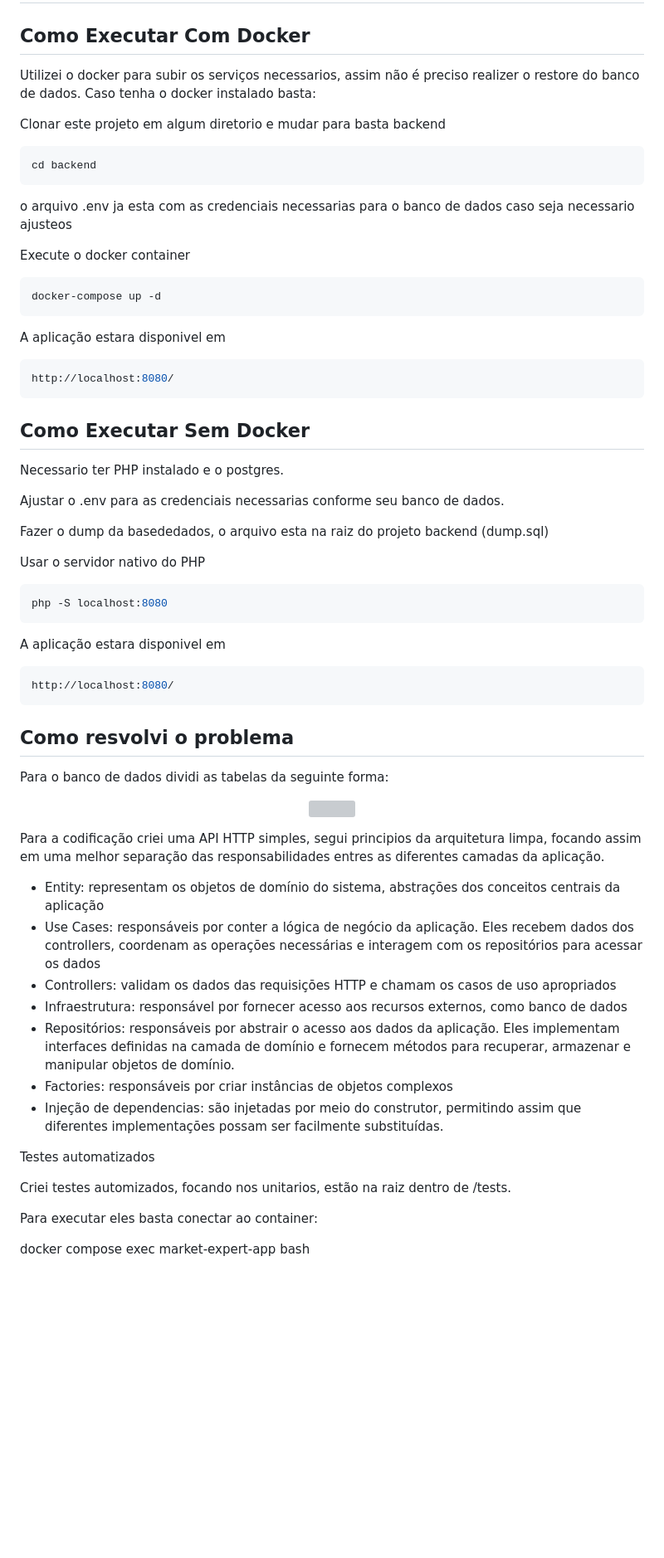
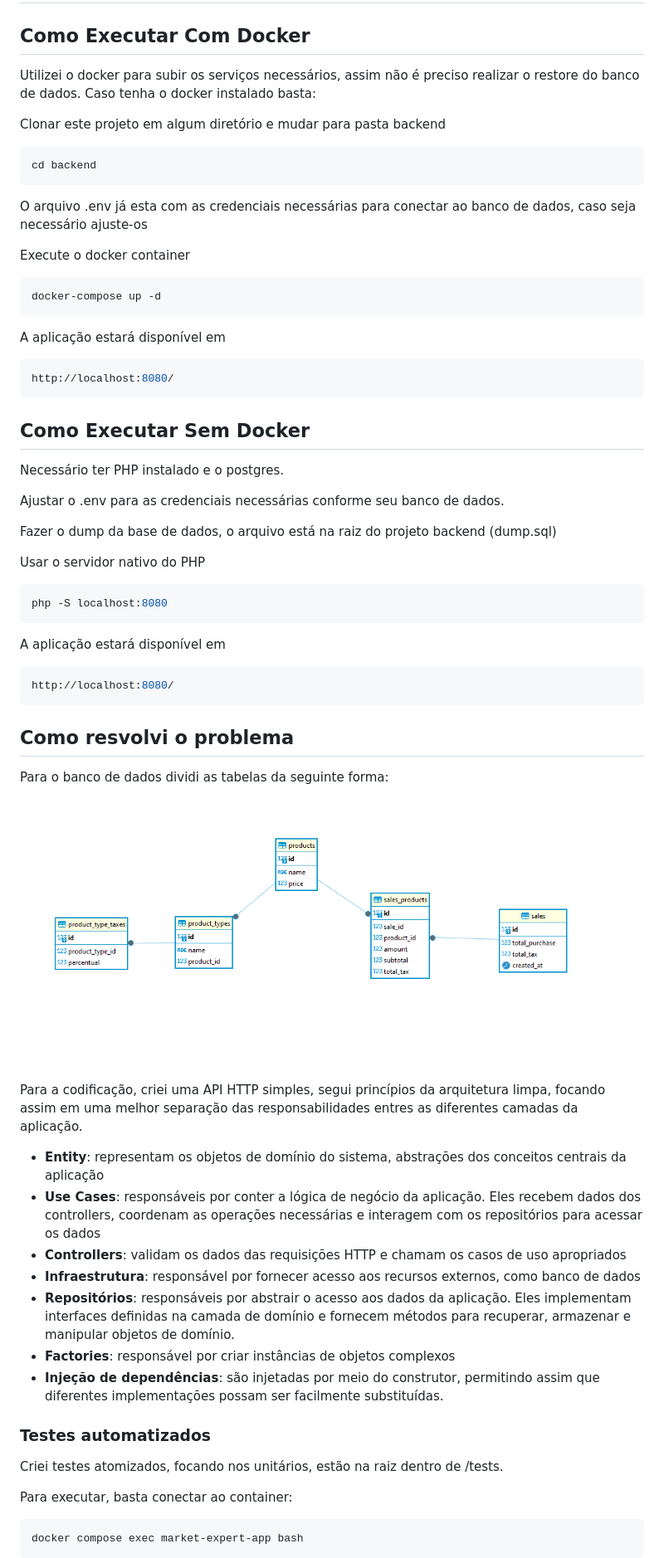
Before and after one commit to mateusgiroletti/market-expert, a Markdown page: backend/README.md, the part around the change printed below. Shown: that part at 83% size. Drawn GitHub-style; blank space fills up the shorter version; grey boxes are pictures that could not be loaded.

````diff
--- a/backend/README.md
+++ b/backend/README.md
@@ -2,32 +2,33 @@
 
 ## Como Executar Com Docker
 
-Utilizei o docker para subir os serviços necessarios, assim não é preciso realizer o restore do banco de dados. Caso tenha o docker instalado basta:
+Utilizei o docker para subir os serviços necessários, assim não é preciso realizar o restore do banco de dados. Caso tenha o docker instalado basta:
 
-Clonar este projeto em algum diretorio e mudar para basta backend
+Clonar este projeto em algum diretório e mudar para pasta backend
 
 ```console
 cd backend
 ```
-o arquivo .env ja esta com as credenciais necessarias para o banco de dados caso seja necessario ajusteos
+O arquivo .env já esta com as credenciais necessárias para conectar ao banco de dados, caso seja necessário ajuste-os
 
 Execute o docker container
 
 ```console
 docker-compose up -d
 ```
-A aplicação estara disponivel em
+
+A aplicação estará disponível em
 
 ```console
 http://localhost:8080/
 ```
 ## Como Executar Sem Docker
 
-Necessario ter PHP instalado e o postgres.
+Necessário ter PHP instalado e o postgres.
 
-Ajustar o .env para as credenciais necessarias conforme seu banco de dados.
+Ajustar o .env para as credenciais necessárias conforme seu banco de dados.
 
-Fazer o dump da basededados, o arquivo esta na raiz do projeto backend (dump.sql)
+Fazer o dump da base de dados, o arquivo está na raiz do projeto backend (dump.sql)
 
 Usar o servidor nativo do PHP
 
@@ -35,7 +36,7 @@ Usar o servidor nativo do PHP
 php -S localhost:8080
 ```
 
-A aplicação estara disponivel em
+A aplicação estará disponível em
 
 ```console
 http://localhost:8080/
@@ -46,26 +47,28 @@ http://localhost:8080/
 Para o banco de dados dividi as tabelas da seguinte forma:
 
 <p align="center">
-    <img  src="./.github/images/data_model.jpg">
+    <img  src=".github/images/data_model.png">
 </p>
 
-Para a codificação criei uma API HTTP simples, segui principios da arquitetura limpa, focando assim em uma melhor separação das responsabilidades entres as diferentes camadas da aplicação.
+Para a codificação, criei uma API HTTP simples, segui princípios da arquitetura limpa, focando assim em uma melhor separação das responsabilidades entres as diferentes camadas da aplicação.
 
 <ul>
-    <li>Entity: representam os objetos de domínio do sistema, abstrações dos conceitos centrais da aplicação</li>
-    <li>Use Cases: responsáveis por conter a lógica de negócio da aplicação. Eles recebem dados dos controllers, coordenam as operações necessárias e interagem com os repositórios para acessar os dados</li>
-    <li>Controllers: validam os dados das requisições HTTP e chamam os casos de uso apropriados</li>
-    <li>Infraestrutura: responsável por fornecer acesso aos recursos externos, como banco de dados </li>
-    <li>Repositórios: responsáveis por abstrair o acesso aos dados da aplicação. Eles implementam interfaces definidas na camada de domínio e fornecem métodos para recuperar, armazenar e manipular objetos de domínio. </li>
-    <li>Factories: responsáveis por criar instâncias de objetos complexos</li>
-    <li>Injeção de dependencias: são injetadas por meio do construtor, permitindo assim que diferentes implementações possam ser facilmente substituídas.</li>
+    <li><b>Entity</b>: representam os objetos de domínio do sistema, abstrações dos conceitos centrais da aplicação</li>
+    <li><b>Use Cases</b>: responsáveis por conter a lógica de negócio da aplicação. Eles recebem dados dos controllers, coordenam as operações necessárias e interagem com os repositórios para acessar os dados</li>
+    <li><b>Controllers</b>: validam os dados das requisições HTTP e chamam os casos de uso apropriados</li>
+    <li><b>Infraestrutura</b>: responsável por fornecer acesso aos recursos externos, como banco de dados </li>
+    <li><b>Repositórios</b>: responsáveis por abstrair o acesso aos dados da aplicação. Eles implementam interfaces definidas na camada de domínio e fornecem métodos para recuperar, armazenar e manipular objetos de domínio. </li>
+    <li><b>Factories</b>: responsável por criar instâncias de objetos complexos</li>
+    <li><b>Injeção de dependências</b>: são injetadas por meio do construtor, permitindo assim que diferentes implementações possam ser facilmente substituídas.</li>
 </ul>
 
-Testes automatizados
+### Testes automatizados
 
-Criei testes automizados, focando nos unitarios, estão na raiz dentro de /tests.
+Criei testes atomizados, focando nos unitários, estão na raiz dentro de /tests.
 
-Para executar eles basta conectar ao container:
+Para executar, basta conectar ao container:
 
+```console
 docker compose exec market-expert-app bash
+```
 
````
Also changed, not shown: other parts of backend/README.md (+45 -4 lines).
